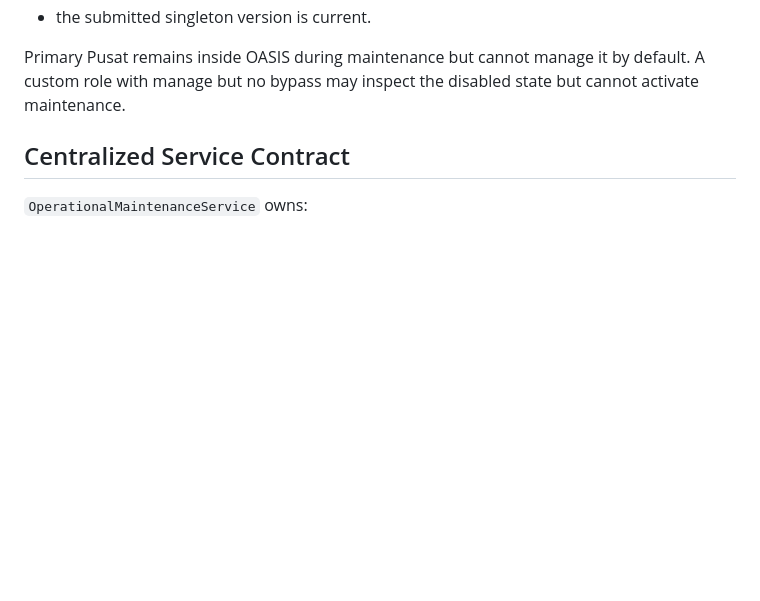
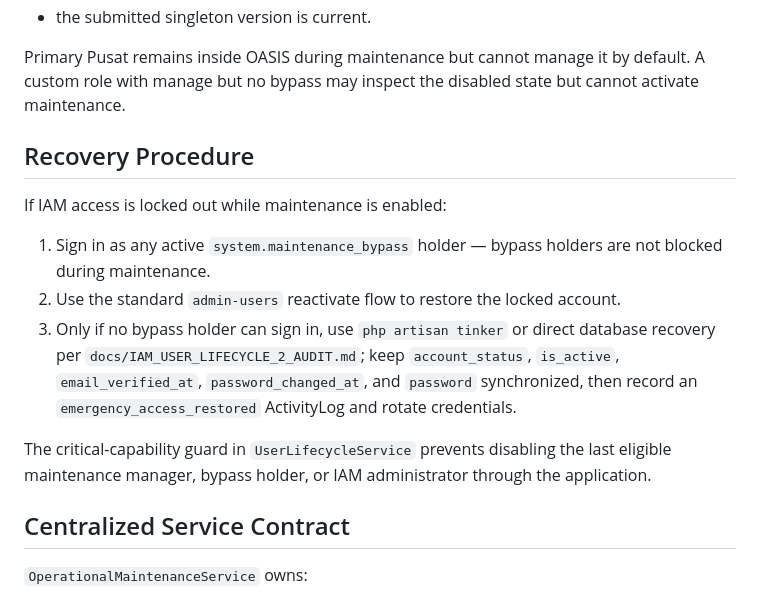
Before and after one commit to marketingbranding/oasiscrm, a Markdown page: docs/FULL_MAINTENANCE_MODE.md, the part around the change. GitHub-like rendering; blank space fills up the shorter version.

Commit message:
docs: document iam recovery hardening
Add maintenance recovery procedure to FULL_MAINTENANCE_MODE.md
referencing the IAM audit. Update AGENTS.md with centralized
token revocation, transactional critical-capability continuity,
and the safer recovery procedure.

```diff
--- a/docs/FULL_MAINTENANCE_MODE.md
+++ b/docs/FULL_MAINTENANCE_MODE.md
@@ -176,6 +176,16 @@ Activation is rejected unless:
 
 Primary Pusat remains inside OASIS during maintenance but cannot manage it by default. A custom role with manage but no bypass may inspect the disabled state but cannot activate maintenance.
 
+## Recovery Procedure
+
+If IAM access is locked out while maintenance is enabled:
+
+1. Sign in as any active `system.maintenance_bypass` holder — bypass holders are not blocked during maintenance.
+2. Use the standard `admin-users` reactivate flow to restore the locked account.
+3. Only if no bypass holder can sign in, use `php artisan tinker` or direct database recovery per `docs/IAM_USER_LIFECYCLE_2_AUDIT.md`; keep `account_status`, `is_active`, `email_verified_at`, `password_changed_at`, and `password` synchronized, then record an `emergency_access_restored` ActivityLog and rotate credentials.
+
+The critical-capability guard in `UserLifecycleService` prevents disabling the last eligible maintenance manager, bypass holder, or IAM administrator through the application.
+
 ## Centralized Service Contract
 
 `OperationalMaintenanceService` owns:
```
Also changed, not shown: AGENTS.md (+3 -1 lines).
